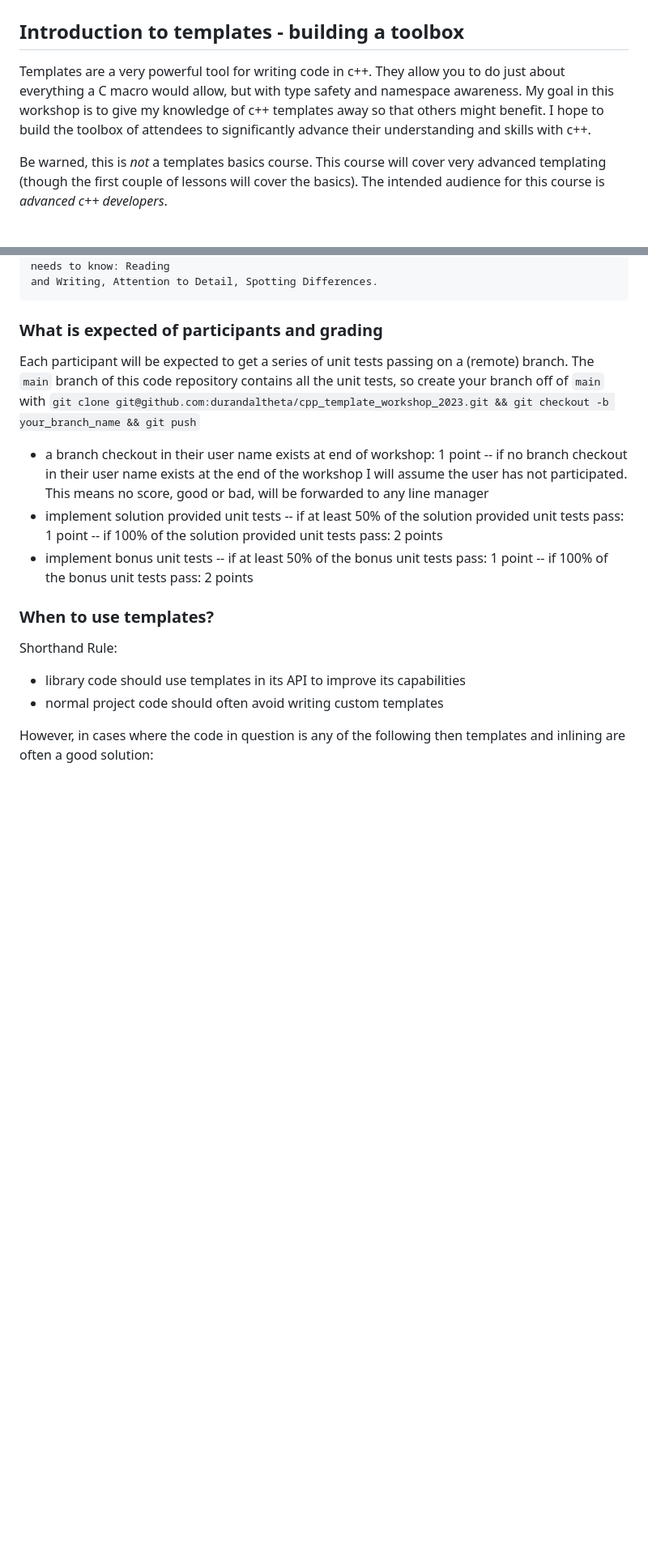
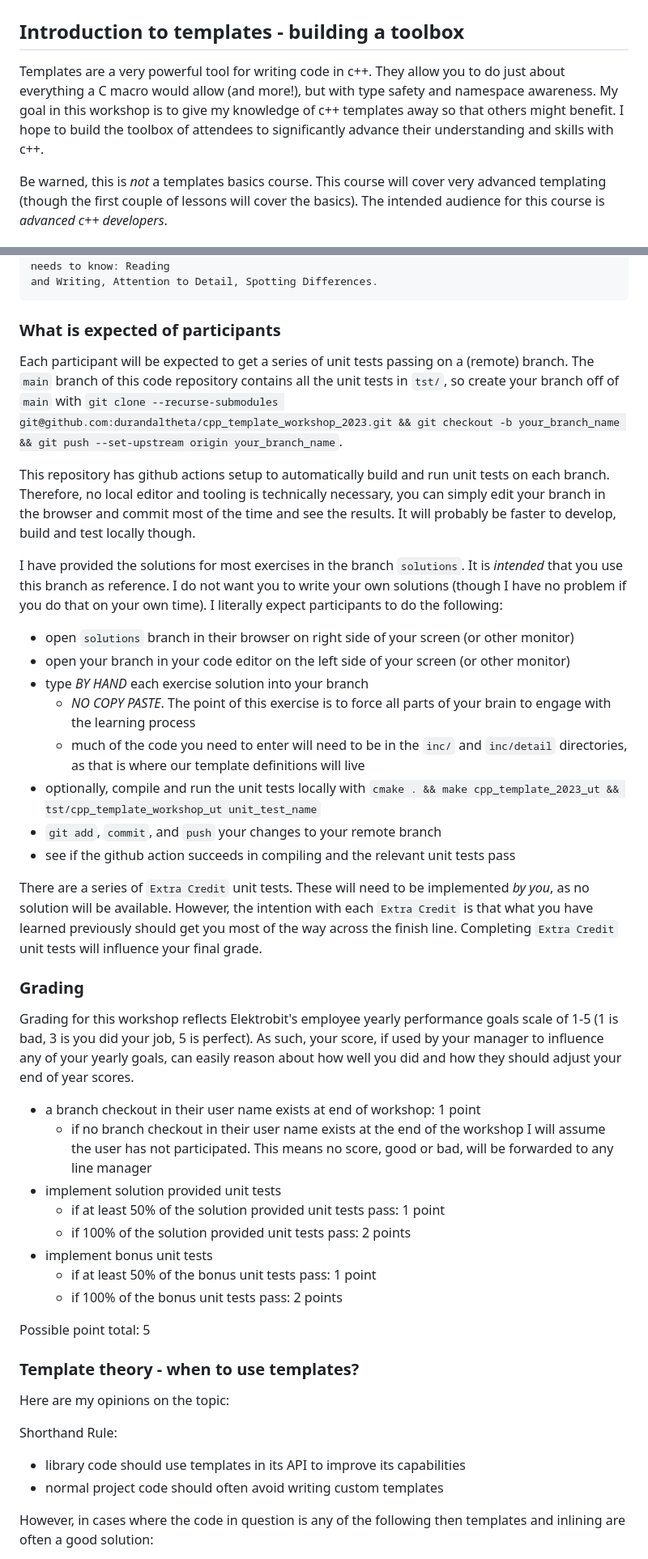
Before and after one commit to durandaltheta/cpp_template_workshop, a Markdown page: README.md, 2 parts joined by grey strips. Shown: that part at 81% size. GitHub-like rendering; blank space fills up the shorter version.

Commit message:
fill in lots of gaps in the readme

````diff
--- a/README.md
+++ b/README.md
@@ -1,7 +1,7 @@
 # C++ template workshop 2023
 
 ## Introduction to templates - building a toolbox
-Templates are a very powerful tool for writing code in c++. They allow you to do just about everything a C macro would allow, but with type safety and namespace awareness. My goal in this workshop is to give my knowledge of c++ templates away so that others might benefit. I hope to build the toolbox of attendees to significantly advance their understanding and skills with c++.
+Templates are a very powerful tool for writing code in c++. They allow you to do just about everything a C macro would allow (and more!), but with type safety and namespace awareness. My goal in this workshop is to give my knowledge of c++ templates away so that others might benefit. I hope to build the toolbox of attendees to significantly advance their understanding and skills with c++.
 
 Be warned, this is *not* a templates basics course. This course will cover very advanced templating (though the first couple of lessons will cover the basics). The intended audience for this course is *advanced c++ developers*.
 
@@ -27,21 +27,40 @@ This book’s job is to teach you the three most essential skills that a beginni
 and Writing, Attention to Detail, Spotting Differences.
 ```
 
-### What is expected of participants and grading
-Each participant will be expected to get a series of unit tests passing on a (remote) branch. The `main` branch of this code repository contains all the unit tests, so create your branch off of `main` with `git clone git@github.com:durandaltheta/cpp_template_workshop_2023.git && git checkout -b your_branch_name && git push`
+### What is expected of participants
+Each participant will be expected to get a series of unit tests passing on a (remote) branch. The `main` branch of this code repository contains all the unit tests in `tst/`, so create your branch off of `main` with `git clone --recurse-submodules git@github.com:durandaltheta/cpp_template_workshop_2023.git && git checkout -b your_branch_name && git push --set-upstream origin your_branch_name`.
+
+This repository has github actions setup to automatically build and run unit tests on each branch. Therefore, no local editor and tooling is technically necessary, you can simply edit your branch in the browser and commit most of the time and see the results. It will probably be faster to develop, build and test locally though.
+
+I have provided the solutions for most exercises in the branch `solutions`. It is *intended* that you use this branch as reference. I do not want you to write your own solutions (though I have no problem if you do that on your own time). I literally expect participants to do the following:
+- open `solutions` branch in their browser on right side of your screen (or other monitor)
+- open your branch in your code editor on the left side of your screen (or other monitor)
+- type *BY HAND* each exercise solution into your branch
+    - *NO COPY PASTE*. The point of this exercise is to force all parts of your brain to engage with the learning process
+    - much of the code you need to enter will need to be in the `inc/` and `inc/detail` directories, as that is where our template definitions will live
+- optionally, compile and run the unit tests locally with `cmake . && make cpp_template_2023_ut && tst/cpp_template_workshop_ut unit_test_name`
+- `git add`, `commit`, and `push` your changes to your remote branch
+- see if the github action succeeds in compiling and the relevant unit tests pass
+
+There are a series of `Extra Credit` unit tests. These will need to be implemented *by you*, as no solution will be available. However, the intention with each `Extra Credit` is that what you have learned previously should get you most of the way across the finish line. Completing `Extra Credit` unit tests will influence your final grade.
+
+### Grading
+Grading for this workshop reflects Elektrobit's employee yearly performance goals scale of 1-5 (1 is bad, 3 is you did your job, 5 is perfect). As such, your score, if used by your manager to influence any of your yearly goals, can easily reason about how well you did and how they should adjust your end of year scores.
 
 - a branch checkout in their user name exists at end of workshop: 1 point
--- if no branch checkout in their user name exists at the end of the workshop I will assume the user has not participated. This means no score, good or bad, will be forwarded to any line manager
+    - if no branch checkout in their user name exists at the end of the workshop I will assume the user has not participated. This means no score, good or bad, will be forwarded to any line manager
 - implement solution provided unit tests
--- if at least 50% of the solution provided unit tests pass: 1 point
--- if 100% of the solution provided unit tests pass: 2 points
+    - if at least 50% of the solution provided unit tests pass: 1 point
+    - if 100% of the solution provided unit tests pass: 2 points
 - implement bonus unit tests
--- if at least 50% of the bonus unit tests pass: 1 point
--- if 100% of the bonus unit tests pass: 2 points
+    - if at least 50% of the bonus unit tests pass: 1 point
+    - if 100% of the bonus unit tests pass: 2 points
 
+Possible point total: 5
 
+### Template theory - when to use templates?
+Here are my opinions on the topic:
 
-### When to use templates?
 Shorthand Rule:
 - library code should use templates in its API to improve its capabilities
 - normal project code should often avoid writing custom templates
````
